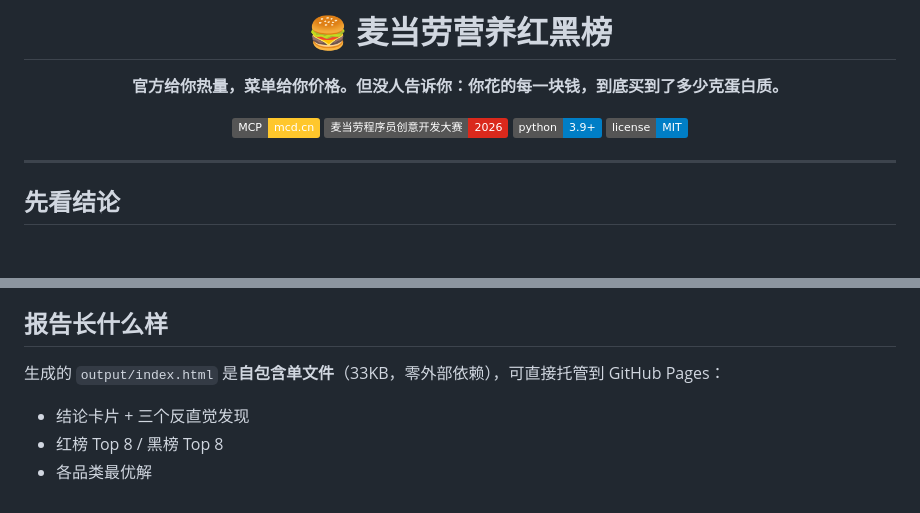
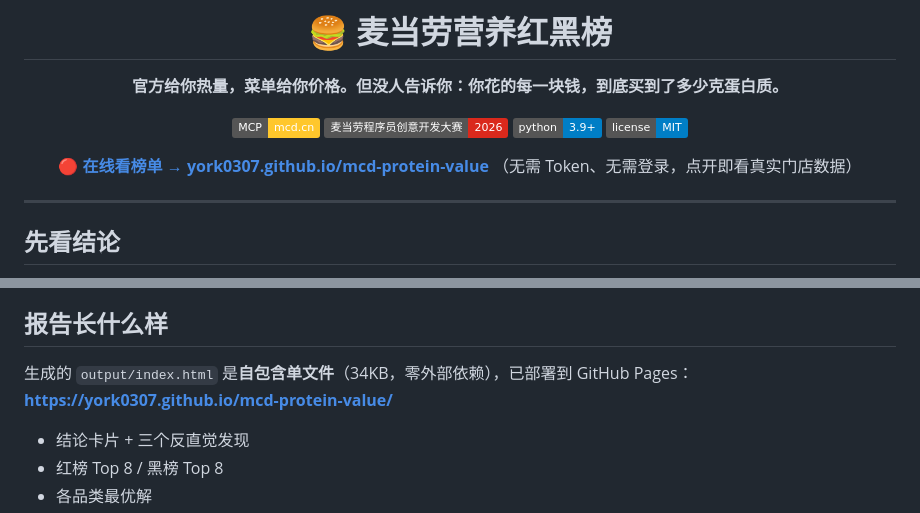
Before and after one commit to york0307/mcd-protein-value, a Markdown page: README.md, 2 parts joined by grey strips. Drawn GitHub-style; badges without logos; blank space fills up the shorter version.

```diff
--- a/README.md
+++ b/README.md
@@ -8,6 +8,9 @@
 [![Contest](https://img.shields.io/badge/麦当劳程序员创意开发大赛-2026-DA291C)](https://github.com/M-China/mcd-developer-innovation-challenge)
 [![Python](https://img.shields.io/badge/python-3.9+-blue)](./run.py)
 [![License](https://img.shields.io/badge/license-MIT-blue)](./LICENSE)
+
+**🔴 [在线看榜单 → york0307.github.io/mcd-protein-value](https://york0307.github.io/mcd-protein-value/)**
+（无需 Token、无需登录，点开即看真实门店数据）
 
 </div>
 
@@ -134,7 +137,8 @@ python run.py --store-code 1990346             # 或直接指定门店
 
 ## 报告长什么样
 
-生成的 `output/index.html` 是**自包含单文件**（33KB，零外部依赖），可直接托管到 GitHub Pages：
+生成的 `output/index.html` 是**自包含单文件**（34KB，零外部依赖），已部署到 GitHub Pages：
+**https://york0307.github.io/mcd-protein-value/**
 
 - 结论卡片 + 三个反直觉发现
 - 红榜 Top 8 / 黑榜 Top 8
```
Also changed, not shown: START_HERE.md (+25 -5 lines).
